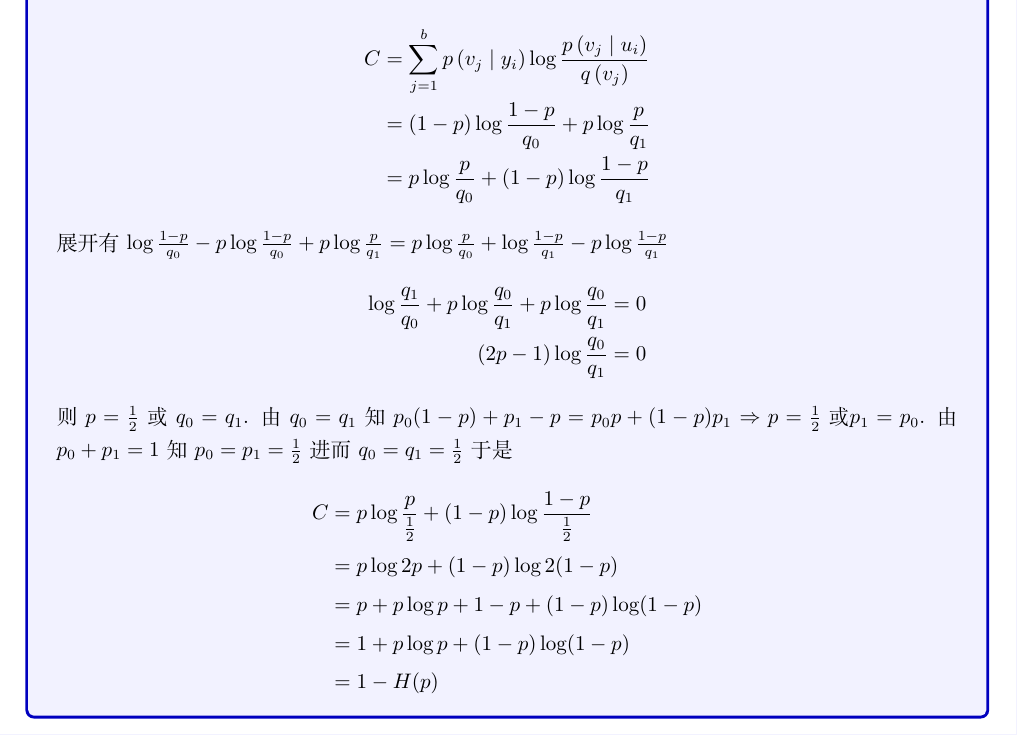
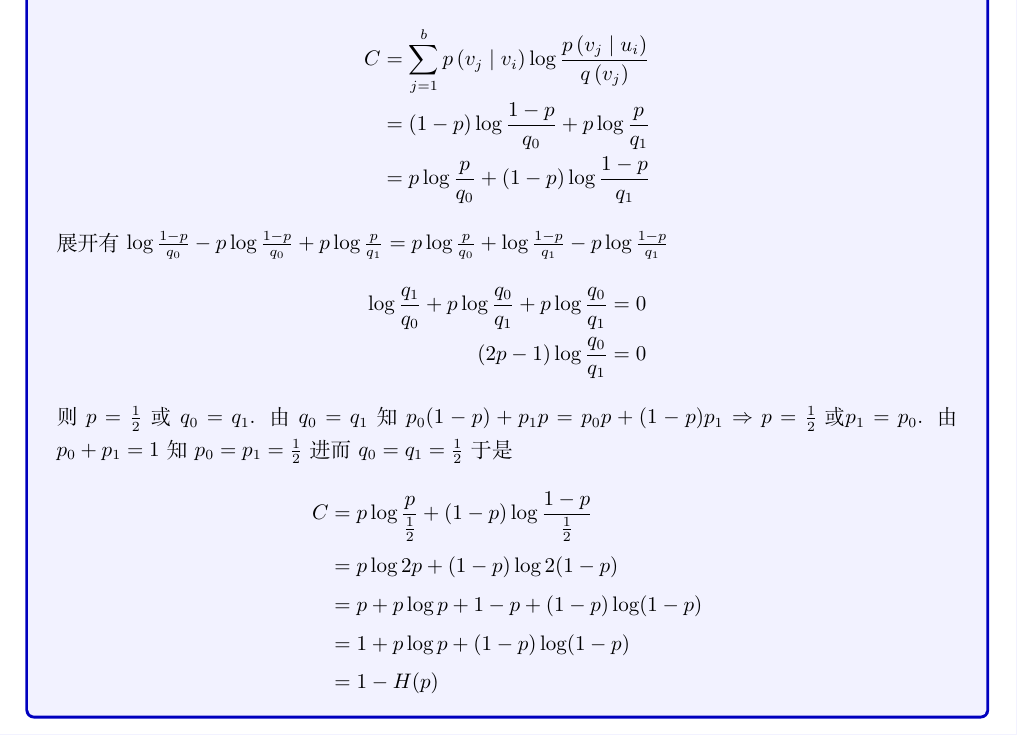
Before and after one commit to xiaowen1124/Homework-of-Coding-and-Information-Theory, a LaTeX document (main.tex, which reads 7.tex): part of page 17 of 39, cut so that both start at the same text. Compiled offline with XeLaTeX.

Commit message:
Updates from Overleaf

```diff
--- a/7.tex
+++ b/7.tex
@@ -4,10 +4,10 @@
 写出二元对称信道的信道矩阵, 并利用极值法求它的信道容量.
 \tcblower
 
-   二元对称信道的信道矩阵为 $ \left(\begin{array}{cc}1-p & p\\ p & 1-p\end{array}\right) $. 设入口分布为 $ \left(p_{0}, p_{1}\right) $,对应的出口分布为 $ \left(q_{0}, q_{1}\right) $ ,则 $ \left(q_{0}, q_{1}\right)=\left(p_{0}, p_{1}\right)\left(\begin{array}{cc}1-p & p \\ p & 1-p\end{array}\right)=\left(p_{0}(1-p)+p_{1} \cdot p, p_{0} p+(1-p) p_{1}\right) $
+   二元对称信道的信道矩阵为 $ \left(\begin{array}{cc}1-p & p\\ p & 1-p\end{array}\right) $. 设入口分布为 $ \left(p_{0}, p_{1}\right) $,对应的出口分布为 $ \left(q_{0}, q_{1}\right) $ ,则 $ \left(q_{0}, q_{1}\right)=\left(p_{0}, p_{1}\right)\left(\begin{array}{cc}1-p & p \\ p & 1-p\end{array}\right)=\left(p_{0}(1-p)+p_{1}  p, p_{0} p+(1-p) p_{1}\right) $
 $$
 \begin{aligned}
-C & =\sum_{j=1}^{b} p\left(v_{j} \mid y_{i}\right) \log \frac{p\left(v_{j} \mid u_{i}\right)}{q\left(v_{j}\right)} \\
+C & =\sum_{j=1}^{b} p\left(v_{j} \mid v_{i}\right) \log \frac{p\left(v_{j} \mid u_{i}\right)}{q\left(v_{j}\right)} \\
 & =(1-p) \log \frac{1-p}{q_{0}}+p \log \frac{p}{q_{1}} \\
 & =p \log \frac{p}{q_{0}}+(1-p) \log \frac{1-p}{q_{1}}
 \end{aligned}
```
Also changed, not shown: 7.tex (2 more changed lines).
